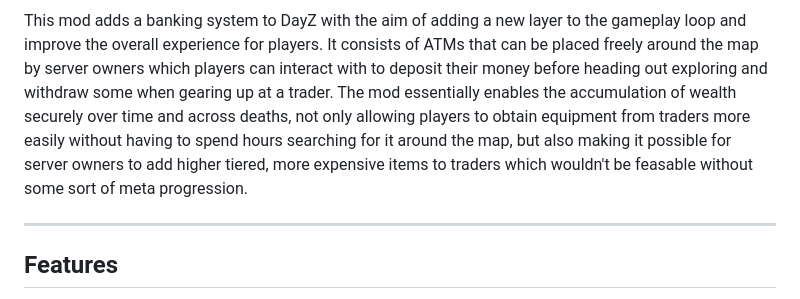
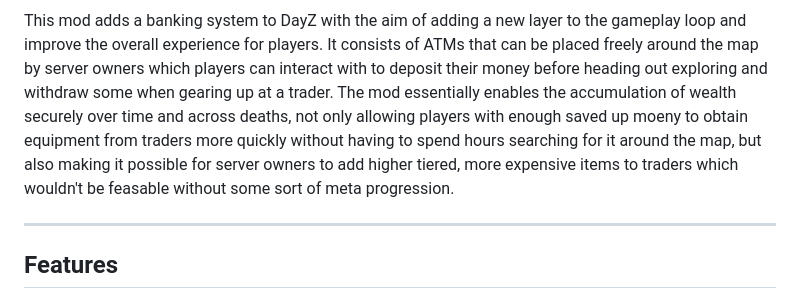
Before and after one commit to DennisVidal/dayz-banking, a Markdown page: README.md, the part around the change. Drawn GitHub-style.

```diff
--- a/README.md
+++ b/README.md
@@ -4,7 +4,7 @@
 
 
 This mod adds a banking system to DayZ with the aim of adding a new layer to the gameplay loop and improve the overall experience for players. It consists of ATMs that can be placed freely around the map by server owners which players can interact with to deposit their money before heading out exploring and withdraw some when gearing up at a trader.
-The mod essentially enables the accumulation of wealth securely over time and across deaths, not only allowing players to obtain equipment from traders more easily without having to spend hours searching for it around the map, but also making it possible for server owners to add higher tiered, more expensive items to traders which wouldn't be feasable without some sort of meta progression.
+The mod essentially enables the accumulation of wealth securely over time and across deaths, not only allowing players with enough saved up moeny to obtain equipment from traders more quickly without having to spend hours searching for it around the map, but also making it possible for server owners to add higher tiered, more expensive items to traders which wouldn't be feasable without some sort of meta progression.
 
 ---
 ## Features
```
